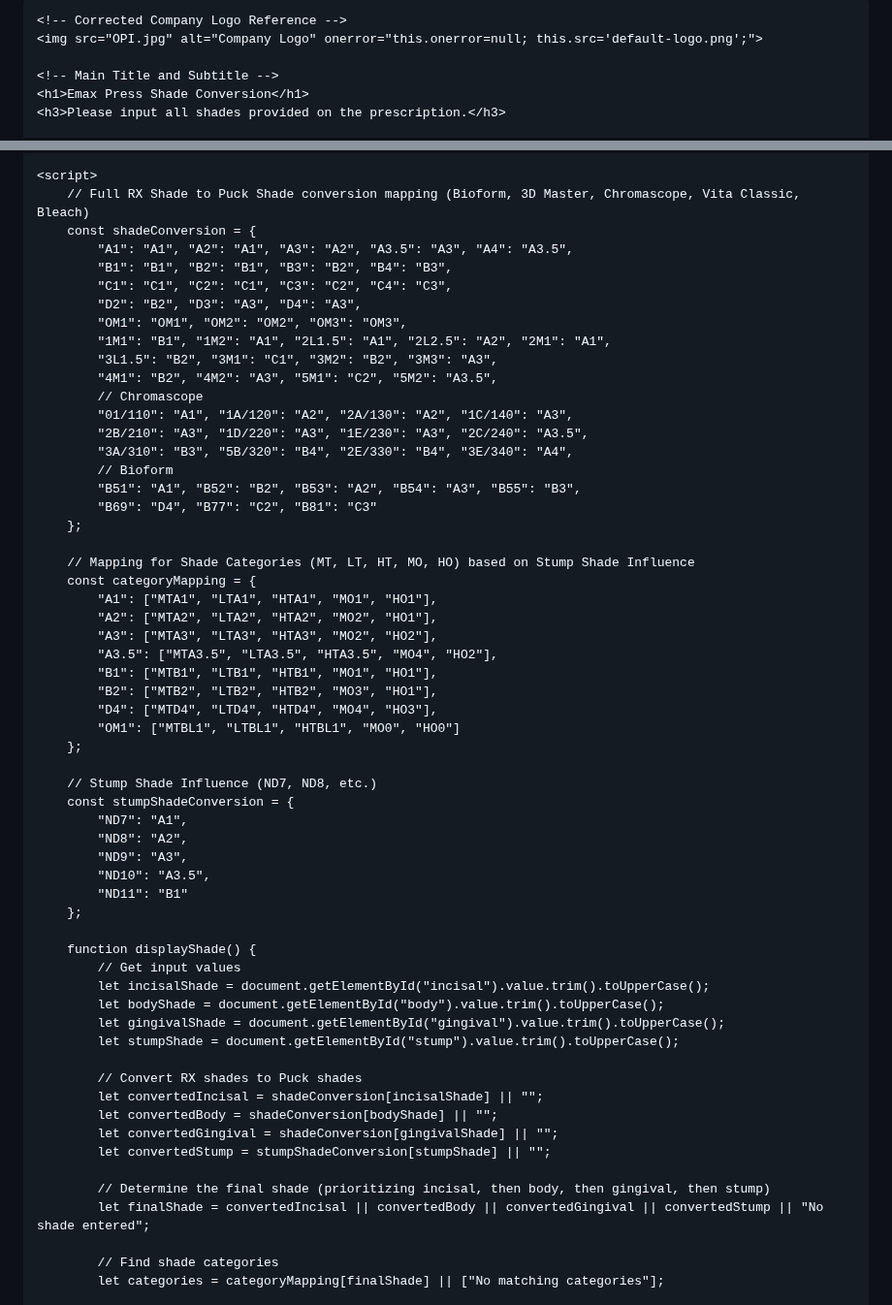
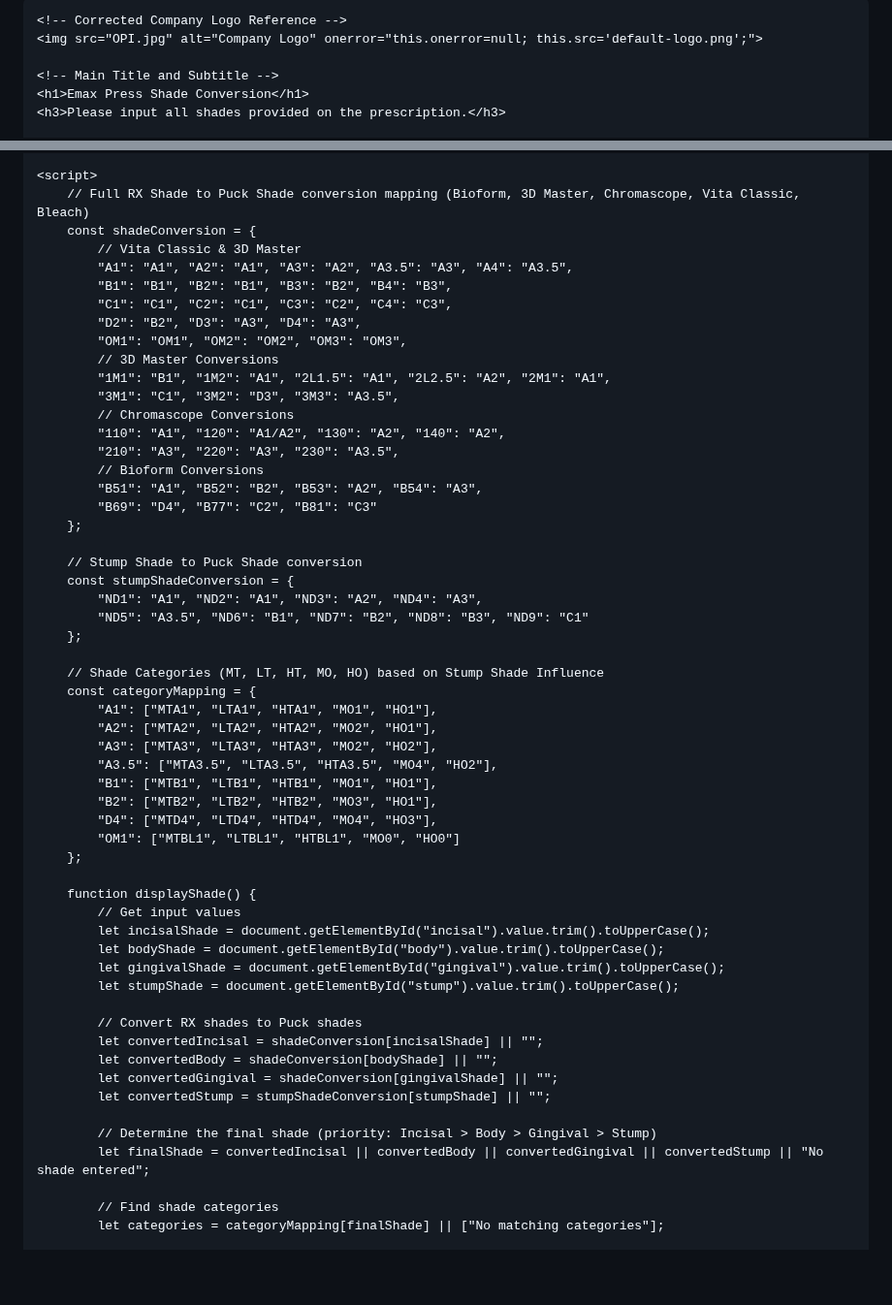
Before and after one commit to mgregoriou/Emax-Shade-Selection, a Markdown page: README.md, 2 parts joined by grey strips. Shown at 97% size. Drawn GitHub-style; blank space fills up the shorter version.

```diff
--- a/README.md
+++ b/README.md
@@ -9,7 +9,7 @@
             margin: 20px;
         }
         img {
-            width: 500px; /* Increased logo size */
+            width: 500px;
             margin-bottom: 10px;
         }
         h1 {
@@ -62,24 +62,30 @@
     <script>
         // Full RX Shade to Puck Shade conversion mapping (Bioform, 3D Master, Chromascope, Vita Classic, Bleach)
         const shadeConversion = {
+            // Vita Classic & 3D Master
             "A1": "A1", "A2": "A1", "A3": "A2", "A3.5": "A3", "A4": "A3.5",
             "B1": "B1", "B2": "B1", "B3": "B2", "B4": "B3",
             "C1": "C1", "C2": "C1", "C3": "C2", "C4": "C3",
             "D2": "B2", "D3": "A3", "D4": "A3",
             "OM1": "OM1", "OM2": "OM2", "OM3": "OM3",
+            // 3D Master Conversions
             "1M1": "B1", "1M2": "A1", "2L1.5": "A1", "2L2.5": "A2", "2M1": "A1",
-            "3L1.5": "B2", "3M1": "C1", "3M2": "B2", "3M3": "A3",
-            "4M1": "B2", "4M2": "A3", "5M1": "C2", "5M2": "A3.5",
-            // Chromascope
-            "01/110": "A1", "1A/120": "A2", "2A/130": "A2", "1C/140": "A3",
-            "2B/210": "A3", "1D/220": "A3", "1E/230": "A3", "2C/240": "A3.5",
-            "3A/310": "B3", "5B/320": "B4", "2E/330": "B4", "3E/340": "A4",
-            // Bioform
-            "B51": "A1", "B52": "B2", "B53": "A2", "B54": "A3", "B55": "B3",
+            "3M1": "C1", "3M2": "D3", "3M3": "A3.5",
+            // Chromascope Conversions
+            "110": "A1", "120": "A1/A2", "130": "A2", "140": "A2",
+            "210": "A3", "220": "A3", "230": "A3.5",
+            // Bioform Conversions
+            "B51": "A1", "B52": "B2", "B53": "A2", "B54": "A3",
             "B69": "D4", "B77": "C2", "B81": "C3"
         };
 
-        // Mapping for Shade Categories (MT, LT, HT, MO, HO) based on Stump Shade Influence
+        // Stump Shade to Puck Shade conversion
+        const stumpShadeConversion = {
+            "ND1": "A1", "ND2": "A1", "ND3": "A2", "ND4": "A3",
+            "ND5": "A3.5", "ND6": "B1", "ND7": "B2", "ND8": "B3", "ND9": "C1"
+        };
+
+        // Shade Categories (MT, LT, HT, MO, HO) based on Stump Shade Influence
         const categoryMapping = {
             "A1": ["MTA1", "LTA1", "HTA1", "MO1", "HO1"],
             "A2": ["MTA2", "LTA2", "HTA2", "MO2", "HO1"],
@@ -89,15 +95,6 @@
             "B2": ["MTB2", "LTB2", "HTB2", "MO3", "HO1"],
             "D4": ["MTD4", "LTD4", "HTD4", "MO4", "HO3"],
             "OM1": ["MTBL1", "LTBL1", "HTBL1", "MO0", "HO0"]
-        };
-
-        // Stump Shade Influence (ND7, ND8, etc.)
-        const stumpShadeConversion = {
-            "ND7": "A1",
-            "ND8": "A2",
-            "ND9": "A3",
-            "ND10": "A3.5",
-            "ND11": "B1"
         };
 
         function displayShade() {
@@ -113,7 +110,7 @@
             let convertedGingival = shadeConversion[gingivalShade] || "";
             let convertedStump = stumpShadeConversion[stumpShade] || "";
 
-            // Determine the final shade (prioritizing incisal, then body, then gingival, then stump)
+            // Determine the final shade (priority: Incisal > Body > Gingival > Stump)
             let finalShade = convertedIncisal || convertedBody || convertedGingival || convertedStump || "No shade entered";
 
             // Find shade categories
```
